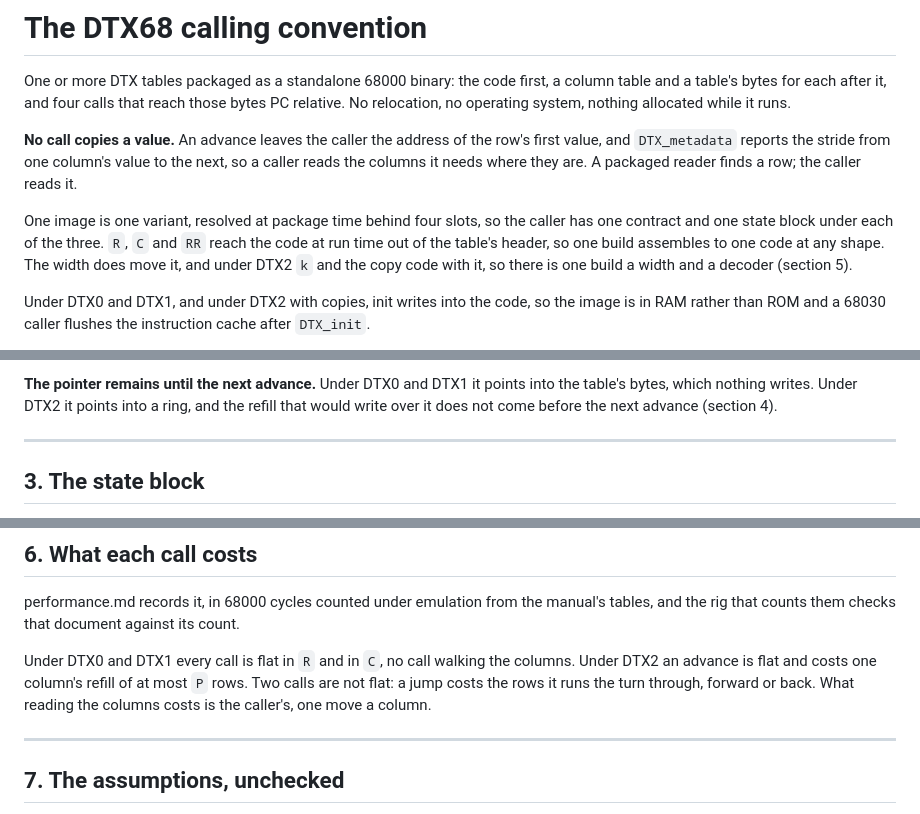
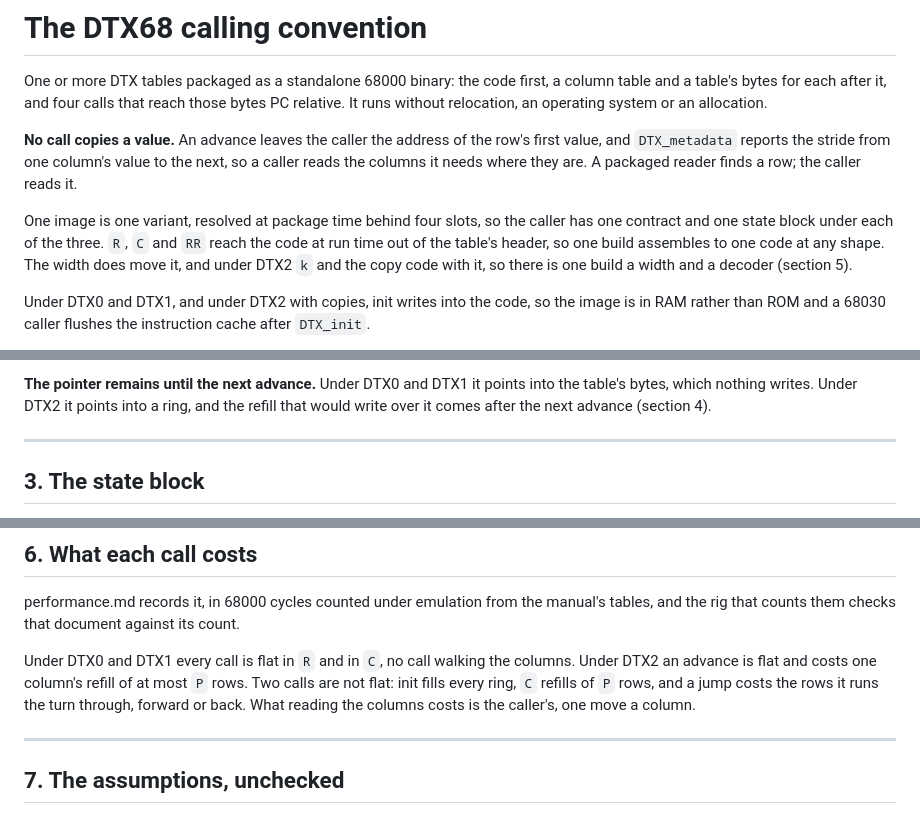
Before and after one commit to odipar/DTX, a Markdown page: doc/abi.md, 3 parts joined by grey strips. GitHub-like rendering.

```diff
--- a/doc/abi.md
+++ b/doc/abi.md
@@ -2,21 +2,20 @@
 
 One or more DTX tables packaged as a standalone 68000 binary: the code
 first, a column table and a table's bytes for each after it, and four calls
-that reach those bytes PC relative. No relocation, no operating system,
-nothing allocated while it runs.
+that reach those bytes PC relative. It runs without relocation, an
+operating system or an allocation.
 
 **No call copies a value.** An advance leaves the caller the address of the
 row's first value, and `DTX_metadata` reports the stride from one column's
 value to the next, so a caller reads the columns it needs where they are.
 A packaged reader finds a row; the caller reads it.
 
-One image is one variant, resolved at package time behind four slots, so
-the caller has one contract and one state block under each of the
-three. `R`, `C`
-and `RR` reach the code at run time out of the table's header, so one build
-assembles to one code at any shape. The width does move it, and under DTX2
-`k` and the copy code with it, so there is one build a width and a decoder
-(section 5).
+One image is one variant, resolved at package time behind four slots, so the
+caller has one contract and one state block under each of the three. `R`,
+`C` and `RR` reach the code at run time out of the table's header, so one
+build assembles to one code at any shape. The width does move it, and under
+DTX2 `k` and the copy code with it, so there is one build a width and a
+decoder (section 5).
 
 Under DTX0 and DTX1, and under DTX2 with copies, init writes into the code,
 so the image is in RAM rather than ROM and a 68030 caller flushes the
@@ -246,8 +245,8 @@ in one image.
 
 **The pointer remains until the next advance.** Under DTX0 and DTX1 it
 points into the table's bytes, which nothing writes. Under DTX2 it points
-into a ring, and the refill that would write over it does not come before
-the next advance (section 4).
+into a ring, and the refill that would write over it comes after the next
+advance (section 4).
 
 ---
 
@@ -454,8 +453,9 @@ its count.
 
 Under DTX0 and DTX1 every call is flat in `R` and in `C`, no call walking
 the columns. Under DTX2 an advance is flat and costs one column's refill of
-at most `P` rows. Two calls are not flat: a jump costs the rows it runs the
-turn through, forward or back. What reading the columns costs is the
+at most `P` rows. Two calls are not flat: init fills every ring, `C`
+refills of `P` rows, and a jump costs the rows it runs the turn through,
+forward or back. What reading the columns costs is the
 caller's, one move a column.
 
 ---
```
Also changed, not shown: other parts of doc/abi.md (+15 -14 lines).
